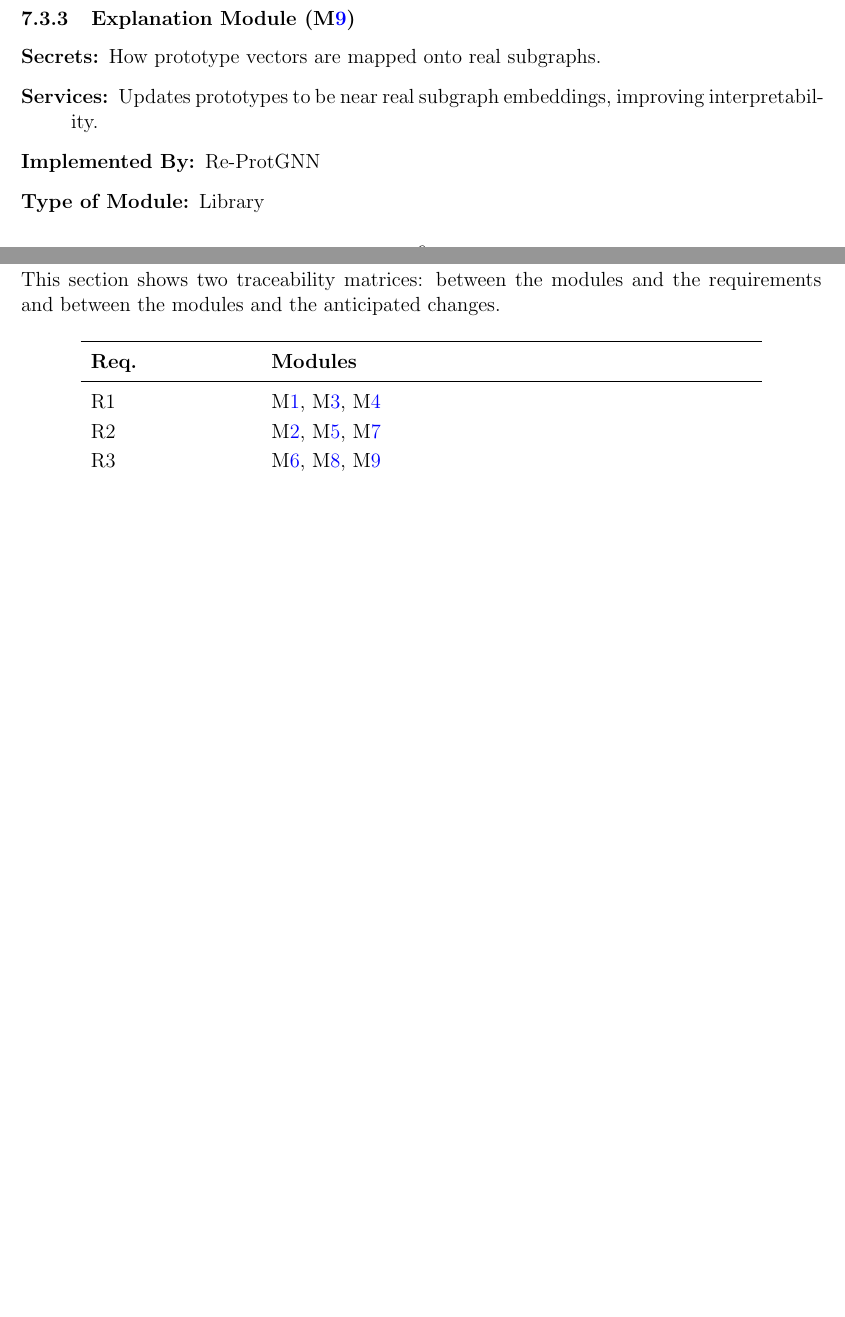
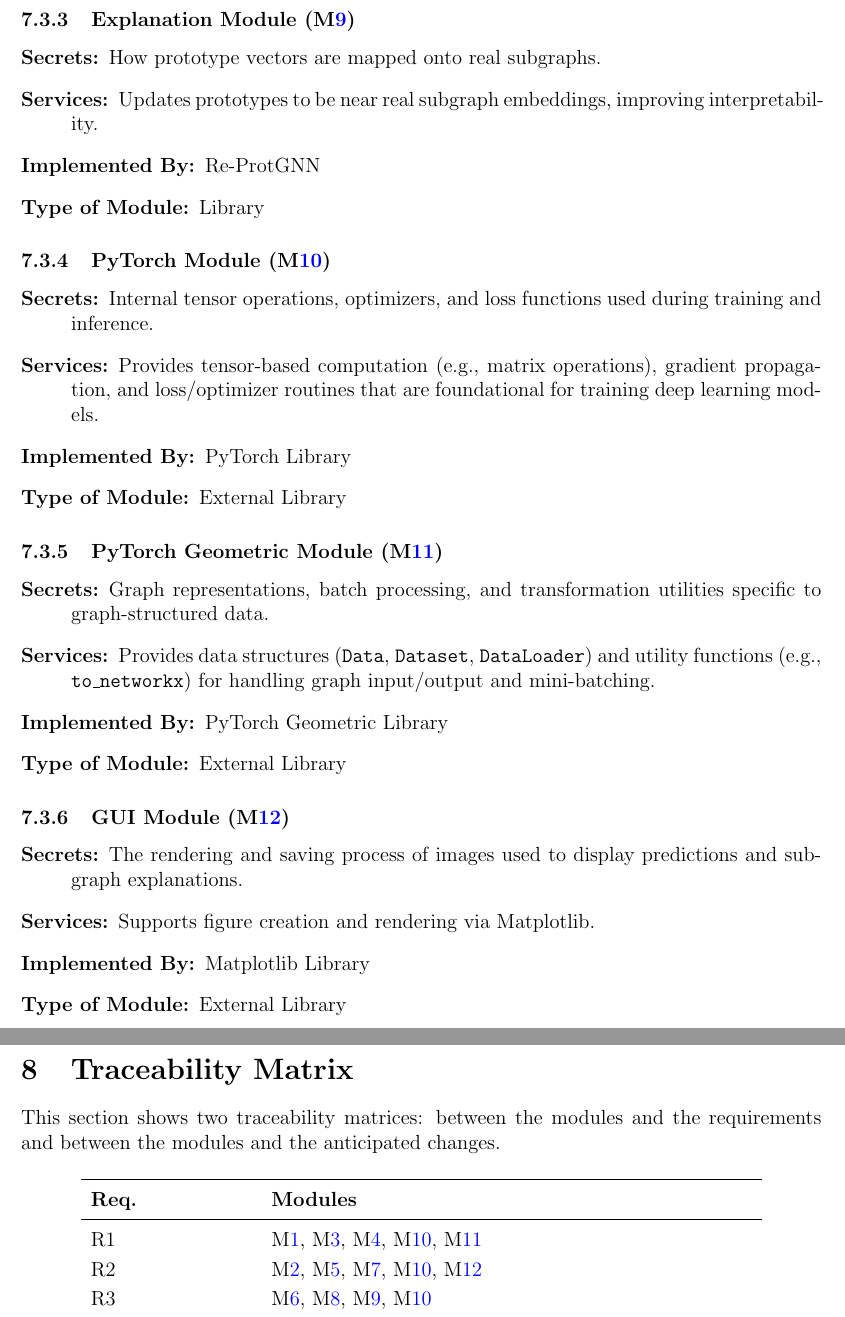
Before and after one commit to Yuanqi-X/Re-ProtGNN, a LaTeX document (docs/Design/SoftArchitecture/MG.tex): two parts of pages 11 and 12 of 14 before the commit and two parts of pages 12 and 13 of 15 after it, joined at a grey line, cut so that both start at the same text, the shorter picture padded with empty space. Compiled offline with pdfLaTeX.

Commit message:
Update MG to include GUI, PyTorch, and PyTorch Geometric Module

```diff
--- a/docs/Design/SoftArchitecture/MG.tex
+++ b/docs/Design/SoftArchitecture/MG.tex
@@ -391,6 +399,24 @@ to be implemented.
 \end{description}
 
 
+\subsubsection{PyTorch Module (\mref{mTorch})}
+\begin{description}
+\item[Secrets:] Internal tensor operations, optimizers, and loss functions used during training and inference. \item[Services:] Provides tensor-based computation (e.g., matrix operations), gradient propagation, and loss/optimizer routines that are foundational for training deep learning models.
+\item[Implemented By:] PyTorch Library
+\item[Type of Module:] External Library \end{description}
+
+\subsubsection{PyTorch Geometric Module (\mref{mPyG})}
+\begin{description}
+\item[Secrets:] Graph representations, batch processing, and transformation utilities specific to graph-structured data. \item[Services:] Provides data structures (\texttt{Data}, \texttt{Dataset}, \texttt{DataLoader}) and utility functions (e.g., \texttt{to\_networkx}) for handling graph input/output and mini-batching.
+\item[Implemented By:] PyTorch Geometric Library
+\item[Type of Module:] External Library \end{description}
+
+\subsubsection{GUI Module (\mref{mGUI})}
+\begin{description}
+\item[Secrets:] The rendering and saving process of images used to display predictions and subgraph explanations. \item[Services:] Supports figure creation and rendering via Matplotlib.
+\item[Implemented By:] Matplotlib Library
+\item[Type of Module:] External Library \end{description}
+
 
 
 
```
Also changed, not shown: docs/Design/SoftArchitecture/MG.tex (19 more changed lines).
